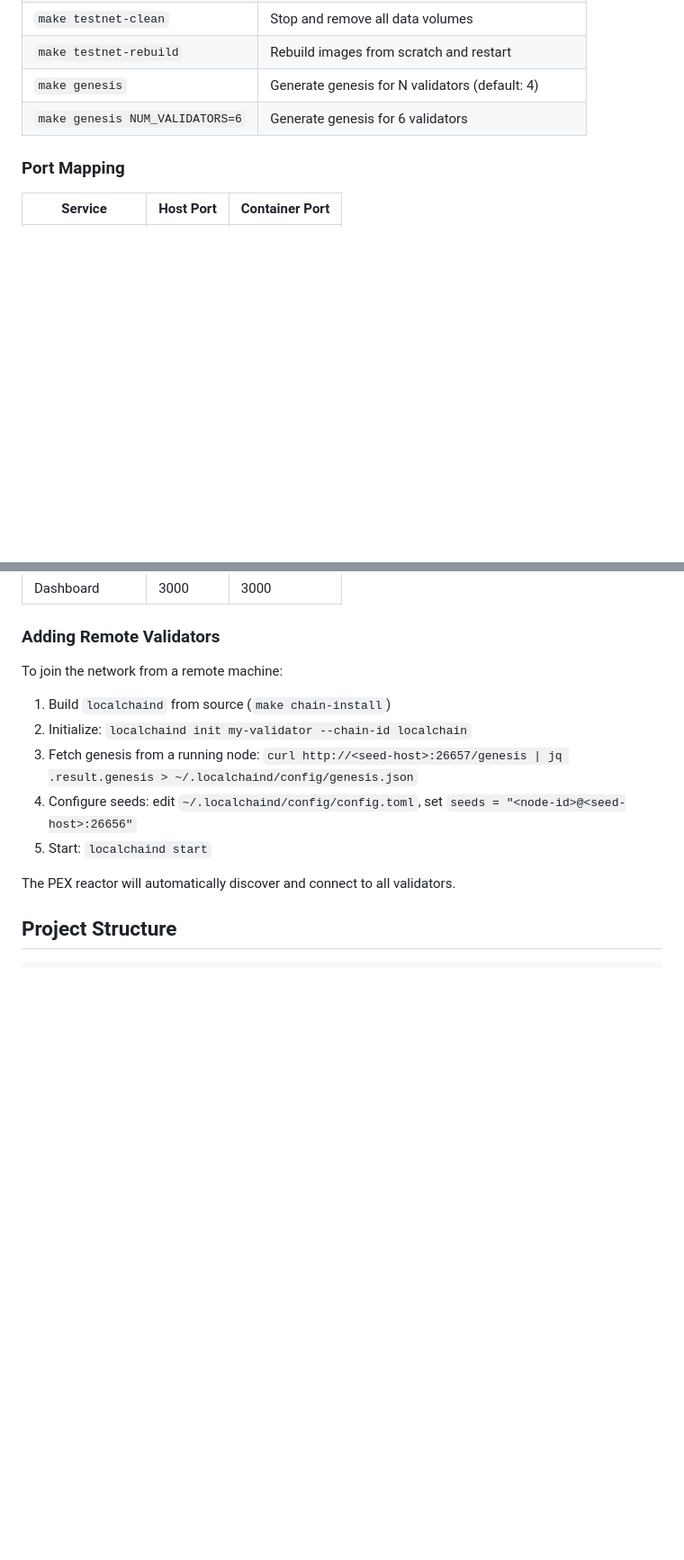
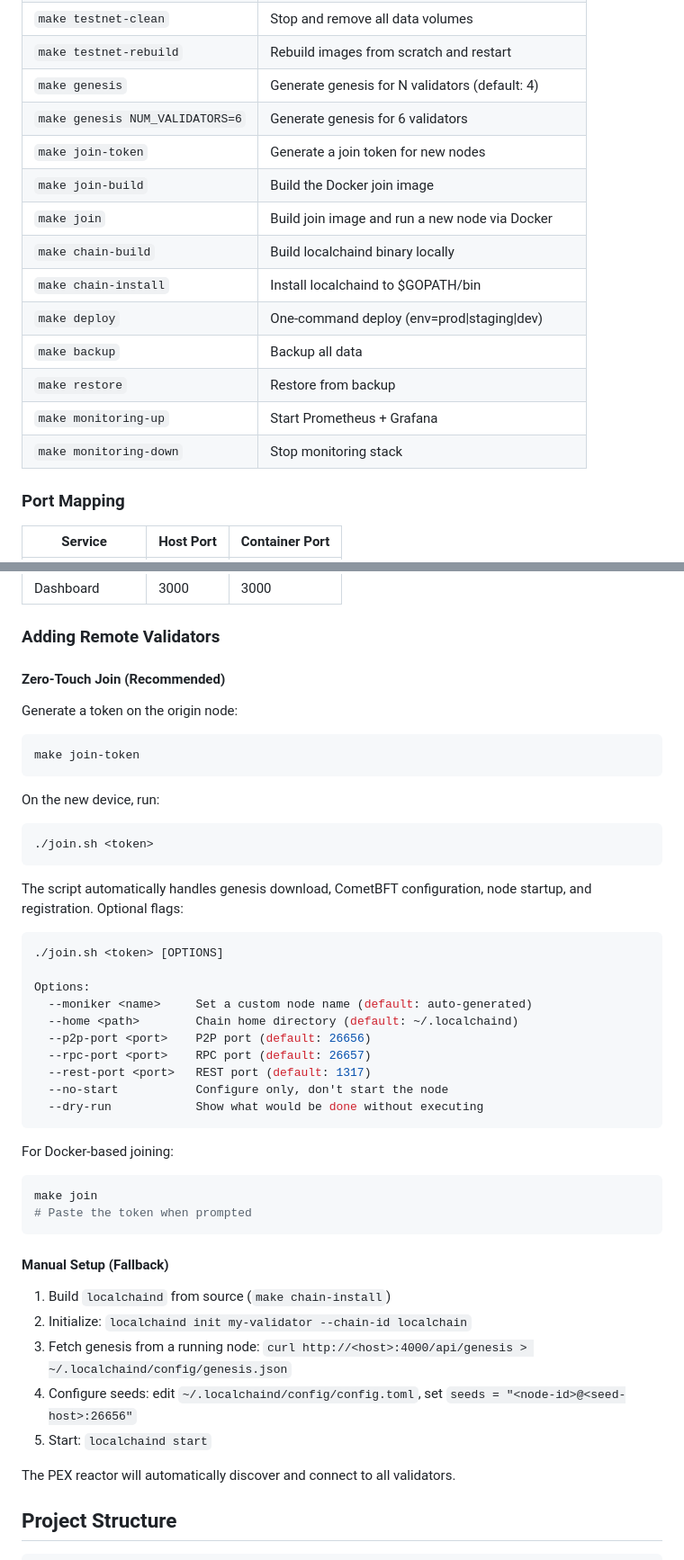
Before and after one commit to AnubisRooster/localchain, a Markdown page: README.md, 2 parts joined by grey strips. Shown at 90% size. GitHub-like rendering; blank space fills up the shorter version.

````diff
--- a/README.md
+++ b/README.md
@@ -352,6 +409,16 @@ All validators share a common genesis and discover each other via the seed node'
 | `make testnet-rebuild` | Rebuild images from scratch and restart |
 | `make genesis` | Generate genesis for N validators (default: 4) |
 | `make genesis NUM_VALIDATORS=6` | Generate genesis for 6 validators |
+| `make join-token` | Generate a join token for new nodes |
+| `make join-build` | Build the Docker join image |
+| `make join` | Build join image and run a new node via Docker |
+| `make chain-build` | Build localchaind binary locally |
+| `make chain-install` | Install localchaind to $GOPATH/bin |
+| `make deploy` | One-command deploy (env=prod\|staging\|dev) |
+| `make backup` | Backup all data |
+| `make restore` | Restore from backup |
+| `make monitoring-up` | Start Prometheus + Grafana |
+| `make monitoring-down` | Stop monitoring stack |
 
 ### Port Mapping
 
@@ -371,11 +438,47 @@ All validators share a common genesis and discover each other via the seed node'
 
 ### Adding Remote Validators
 
-To join the network from a remote machine:
+#### Zero-Touch Join (Recommended)
+
+Generate a token on the origin node:
+
+```bash
+make join-token
+```
+
+On the new device, run:
+
+```bash
+./join.sh <token>
+```
+
+The script automatically handles genesis download, CometBFT configuration, node startup, and registration. Optional flags:
+
+```bash
+./join.sh <token> [OPTIONS]
+
+Options:
+  --moniker <name>     Set a custom node name (default: auto-generated)
+  --home <path>        Chain home directory (default: ~/.localchaind)
+  --p2p-port <port>    P2P port (default: 26656)
+  --rpc-port <port>    RPC port (default: 26657)
+  --rest-port <port>   REST port (default: 1317)
+  --no-start           Configure only, don't start the node
+  --dry-run            Show what would be done without executing
+```
+
+For Docker-based joining:
+
+```bash
+make join
+# Paste the token when prompted
+```
+
+#### Manual Setup (Fallback)
 
 1. Build `localchaind` from source (`make chain-install`)
 2. Initialize: `localchaind init my-validator --chain-id localchain`
-3. Fetch genesis from a running node: `curl http://<seed-host>:26657/genesis | jq .result.genesis > ~/.localchaind/config/genesis.json`
+3. Fetch genesis from a running node: `curl http://<host>:4000/api/genesis > ~/.localchaind/config/genesis.json`
 4. Configure seeds: edit `~/.localchaind/config/config.toml`, set `seeds = "<node-id>@<seed-host>:26656"`
 5. Start: `localchaind start`
 
````
Also changed, not shown: other parts of README.md (+110 -44 lines).
